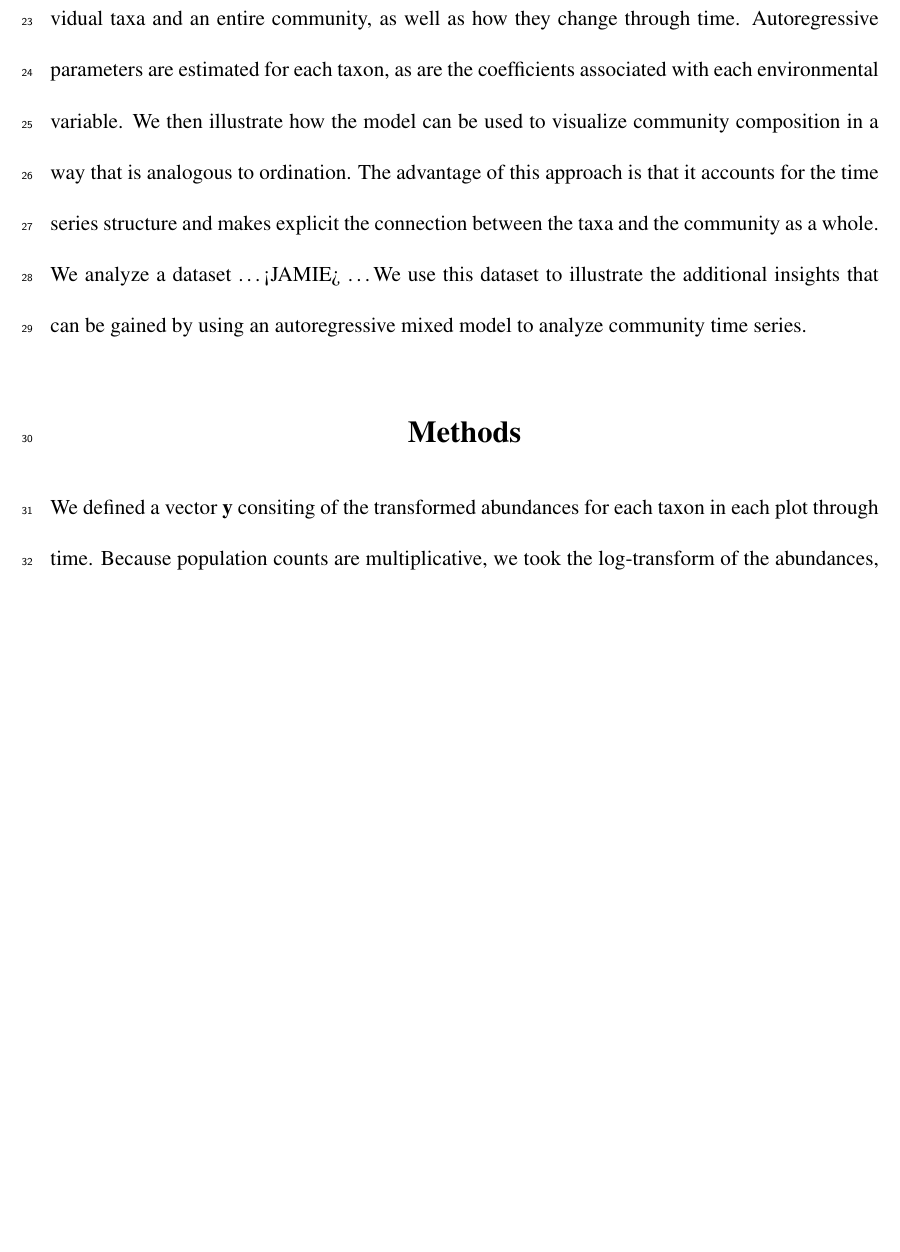
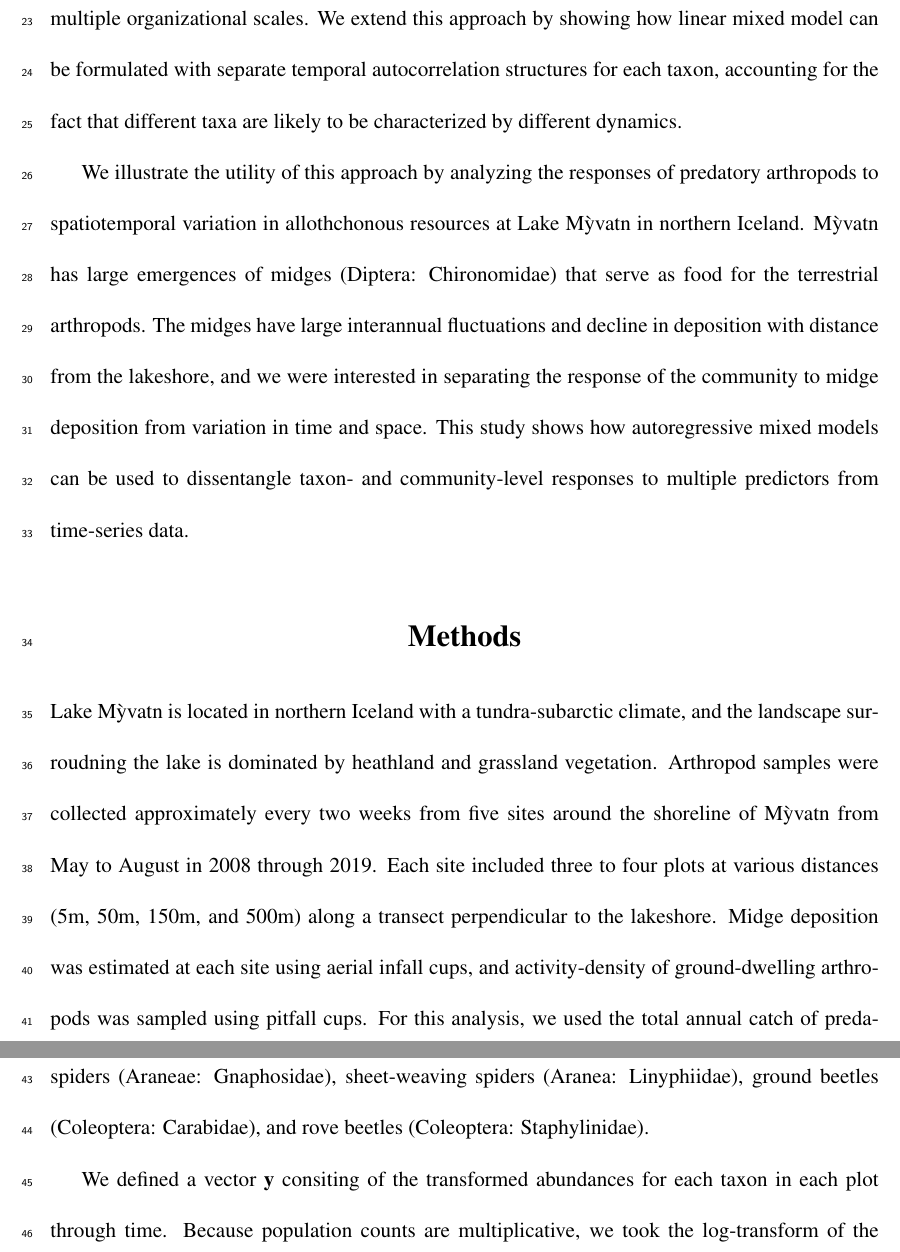
Before and after one commit to lucasnell/trans_trends, a LaTeX document (ms/__ms.tex, which reads ms/01-intro.tex, ms/02-methods.tex): part of page 4 of 14 before the commit and two parts of pages 4 and 5 of 14 after it, the two joined at a grey line, cut at the place of the change, the shorter picture padded with empty space. Compiled offline with pdfLaTeX.

Commit message:
Revised intro and methods, incorporating Jamie's contributions

```diff
--- a/ms/01-intro.tex
+++ b/ms/01-intro.tex
@@ -20 +30,6 @@ or physical/chemical relationships between environmental variables.
+framework for understanding the ecological responses to environmental drivers at multiple
+organizational scales. We extend this approach by showing how linear mixed model can be
+formulated with separate temporal autocorrelation structures for each taxon,
+accounting for the fact that different taxa are likely to be characterized by
+different dynamics.
 
@@ -38,15 +36,9 @@ We use an autoregressive mixed model to assess the effects of environmental vari
-on both individual taxa and an entire community, as well as how they change through time.
-Autoregressive parameters are estimated for each taxon, as are the coefficients
-associated with each environmental variable.
-We then illustrate how the model can be used to visualize community composition in
-a way that is analogous to ordination.
-The advantage of this approach is that it accounts for the time series structure and
-makes explicit the connection between the taxa and the community as a whole.
-% =======================================================================================
-We analyze a dataset
-\ldots
-<JAMIE>
-\ldots
-% =======================================================================================
-We use this dataset to illustrate the additional insights that can be gained
-by using an autoregressive mixed model to analyze community time series.
+We illustrate the utility of this approach by analyzing the responses of predatory
+arthropods to spatiotemporal variation in allothchonous resources
+at Lake M\`{y}vatn in northern Iceland. M\`{y}vatn has large emergences of midges
+(Diptera: Chironomidae) that serve as food for the terrestrial arthropods.
+The midges have large interannual fluctuations and decline in deposition
+with distance from the lakeshore, and we were interested in separating the response
+of the community to midge deposition from variation in time and space.
+This study shows how autoregressive mixed models can be used to dissentangle
+taxon- and community-level responses to multiple predictors from time-series data.
--- a/ms/02-methods.tex
+++ b/ms/02-methods.tex
@@ -1,6 +1,22 @@
 
 
 \section*{Methods}
+
+Lake M\`{y}vatn is located in northern Iceland with a tundra-subarctic climate,
+and the landscape surroudning the lake is dominated by heathland and grassland vegetation.
+Arthropod samples were collected approximately every two weeks from five sites around the
+shoreline of M\`{y}vatn from May to August in 2008 through 2019.
+Each site included three to four plots at various distances
+(5m, 50m, 150m, and 500m) along a transect perpendicular to the lakeshore.
+Midge deposition was estimated at each site using aerial infall cups,
+and activity-density of ground-dwelling arthropods was sampled using pitfall cups.
+For this analysis, we used the total annual catch of predatory arthropods,
+comprising harvestmen (Opiliones),
+wolf spiders (Araneae: Lycosidae),
+ground spiders (Araneae: Gnaphosidae),
+sheet-weaving spiders (Aranea: Linyphiidae),
+ground beetles (Coleoptera: Carabidae),
+and rove beetles (Coleoptera: Staphylinidae).
 
 We defined a vector $\mathbf{y}$ consiting of the transformed abundances for each taxon
 in each plot through time.
```
Also changed, not shown: ms/refs.bib (+6 -18 lines), ms/01-intro.tex (41 more changed lines), ms/02-methods.tex (4 more changed lines).
